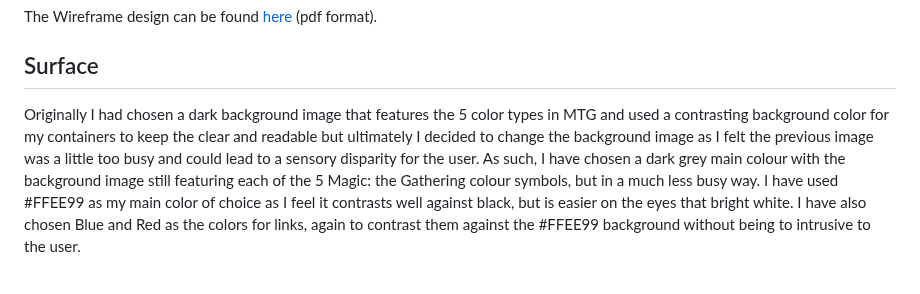
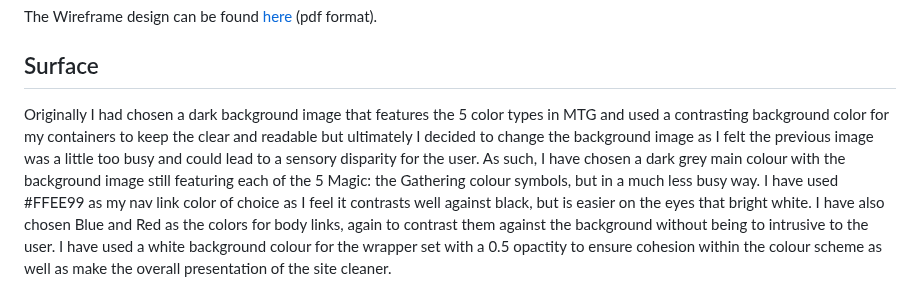
Before and after one commit to Arcandrus/Code-Institue, a Markdown page: README.md, the part around the change. Drawn GitHub-style.

```diff
--- a/README.md
+++ b/README.md
@@ -56,7 +56,7 @@ A Wireframe for the website was designed using Balsamiq and was arranged in such
 The Wireframe design can be found [here](./readme-assets/mtg-wireframe.pdf) (pdf format).
 
 ## Surface
-Originally I had chosen a dark background image that features the 5 color types in MTG and used a contrasting background color for my containers to keep the clear and readable but ultimately I decided to change the background image as I felt the previous image was a little too busy and could lead to a sensory disparity for the user. As such, I have chosen a dark grey main colour with the background image still featuring each of the 5 Magic: the Gathering colour symbols, but in a much less busy way. I have used #FFEE99 as my main color of choice as I feel it contrasts well against black, but is easier on the eyes that bright white. I have also chosen Blue and Red as the colors for links, again to contrast them against the #FFEE99 background without being to intrusive to the user.
+Originally I had chosen a dark background image that features the 5 color types in MTG and used a contrasting background color for my containers to keep the clear and readable but ultimately I decided to change the background image as I felt the previous image was a little too busy and could lead to a sensory disparity for the user. As such, I have chosen a dark grey main colour with the background image still featuring each of the 5 Magic: the Gathering colour symbols, but in a much less busy way. I have used #FFEE99 as my nav link color of choice as I feel it contrasts well against black, but is easier on the eyes that bright white. I have also chosen Blue and Red as the colors for body links, again to contrast them against the background without being to intrusive to the user. I have used a white background colour for the wrapper set with a 0.5 opactity to ensure cohesion within the colour scheme as well as make the overall presentation of the site cleaner.
 
 ![Chosen color palette](./readme-assets/palette.png)
 
```
